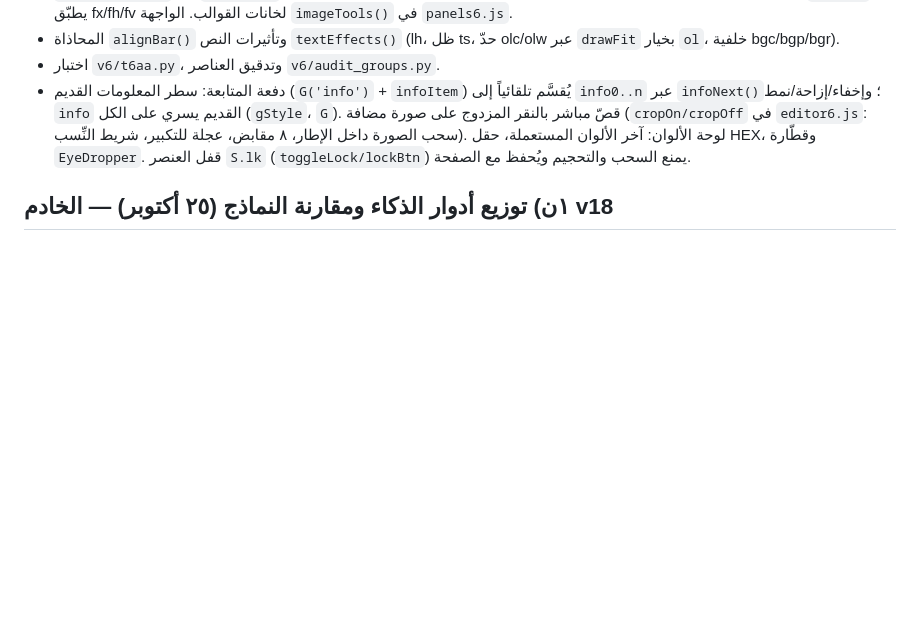
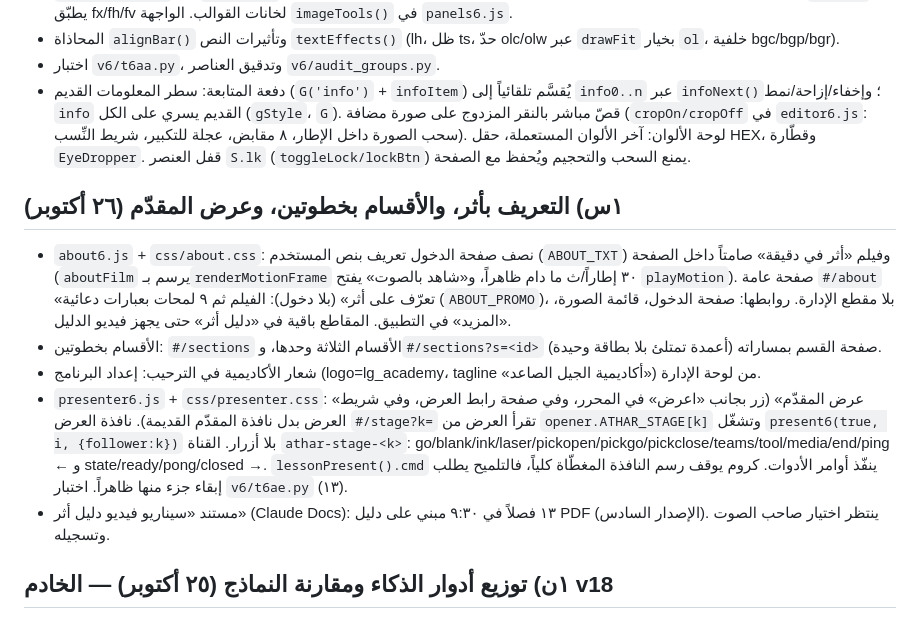
Before and after one commit to GHamine23/media-portal, a Markdown page: v6/HANDOFF.md, the part around the change. Drawn GitHub-style; blank space fills up the shorter version.

Commit message:
Handoff: about page, two-step sections, presenter view, guide video script
Co-Authored-By: Claude Opus 5.5 <noreply@anthropic.com>
Claude-Session: https://claude.ai/code/session_01GiLD8kbrnRjE6PqBMvezk5

```diff
--- a/v6/HANDOFF.md
+++ b/v6/HANDOFF.md
@@ -43,6 +43,13 @@
 - المحاذاة `alignBar()` وتأثيرات النص `textEffects()` (lh، ظل ts، حدّ olc/olw عبر `drawFit` بخيار `ol`، خلفية bgc/bgp/bgr).
 - اختبار `v6/t6aa.py`، وتدقيق العناصر `v6/audit_groups.py`.
 - دفعة المتابعة: سطر المعلومات القديم (`G('info')` + `infoItem`) يُقسَّم تلقائياً إلى `info0..n` عبر `infoNext()`؛ وإخفاء/إزاحة/نمط `info` القديم يسري على الكل (`gStyle`، `G`). قصّ مباشر بالنقر المزدوج على صورة مضافة (`cropOn/cropOff` في `editor6.js`: سحب الصورة داخل الإطار، ٨ مقابض، عجلة للتكبير، شريط النِّسب). لوحة الألوان: آخر الألوان المستعملة، حقل HEX، وقطّارة `EyeDropper`. قفل العنصر `S.lk` (`toggleLock/lockBtn`) يمنع السحب والتحجيم ويُحفظ مع الصفحة.
+
+## ١س) التعريف بأثر، والأقسام بخطوتين، وعرض المقدّم (٢٦ أكتوبر)
+- `about6.js` + `css/about.css`: نصف صفحة الدخول تعريف بنص المستخدم (`ABOUT_TXT`) وفيلم «أثر في دقيقة» صامتاً داخل الصفحة (`aboutFilm` يرسم بـ`renderMotionFrame` ٣٠ إطاراً/ث ما دام ظاهراً، و«شاهد بالصوت» يفتح `playMotion`). صفحة عامة `#/about` «تعرّف على أثر» (بلا دخول): الفيلم ثم ٩ لمحات بعبارات دعائية (`ABOUT_PROMO`)، بلا مقطع الإدارة. روابطها: صفحة الدخول، قائمة الصورة، «المزيد» في التطبيق. المقاطع باقية في «دليل أثر» حتى يجهز فيديو الدليل.
+- الأقسام بخطوتين: `#/sections` الأقسام الثلاثة وحدها، و`#/sections?s=<id>` صفحة القسم بمساراته (أعمدة تمتلئ بلا بطاقة وحيدة).
+- شعار الأكاديمية في الترحيب: إعداد البرنامج (logo=lg_academy، tagline «أكاديمية الجيل الصاعد») من لوحة الإدارة.
+- `presenter6.js` + `css/presenter.css`: «عرض المقدّم» (زر بجانب «اعرض» في المحرر، وفي صفحة رابط العرض، وفي شريط العرض بدل نافذة المقدّم القديمة). نافذة العرض `#/stage?k=` تقرأ العرض من `opener.ATHAR_STAGE[k]` وتشغّل `present6(true, i, {follower:k})` بلا أزرار. القناة `athar-stage-<k>`: go/blank/ink/laser/pickopen/pickgo/pickclose/teams/tool/media/end/ping ← و state/ready/pong/closed →. `lessonPresent().cmd` ينفّذ أوامر الأدوات. كروم يوقف رسم النافذة المغطّاة كلياً، فالتلميح يطلب إبقاء جزء منها ظاهراً. اختبار `v6/t6ae.py` (١٣).
+- مستند «سيناريو فيديو دليل أثر» (Claude Docs): ١٣ فصلاً في ٩:٣٠ مبني على دليل PDF (الإصدار السادس). ينتظر اختيار صاحب الصوت وتسجيله.
 
 ## ١ن) توزيع أدوار الذكاء ومقارنة النماذج (٢٥ أكتوبر) — الخادم v18
 - Cloudflare صار مزوّداً بأدوار أساسية لا احتياطياً فقط: `cfCall_` بـ `maxTokens 8192` (الافتراضي ٢٥٦ كان يعيد أجوبة فارغة)، و`oaiCall_` يمرّر `max_tokens`.
```
